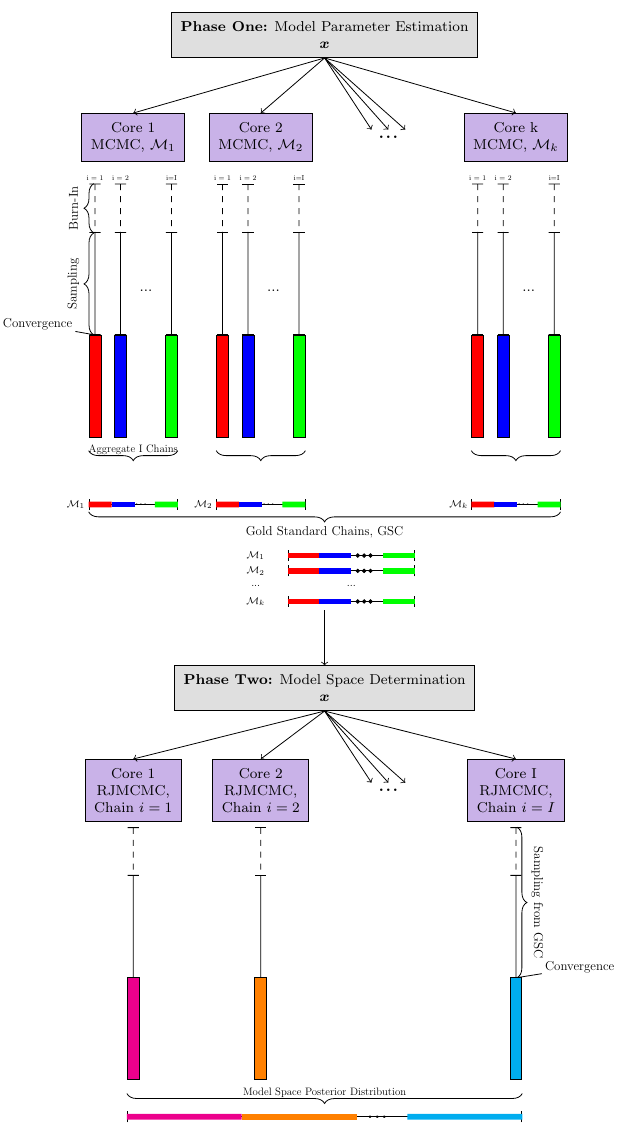
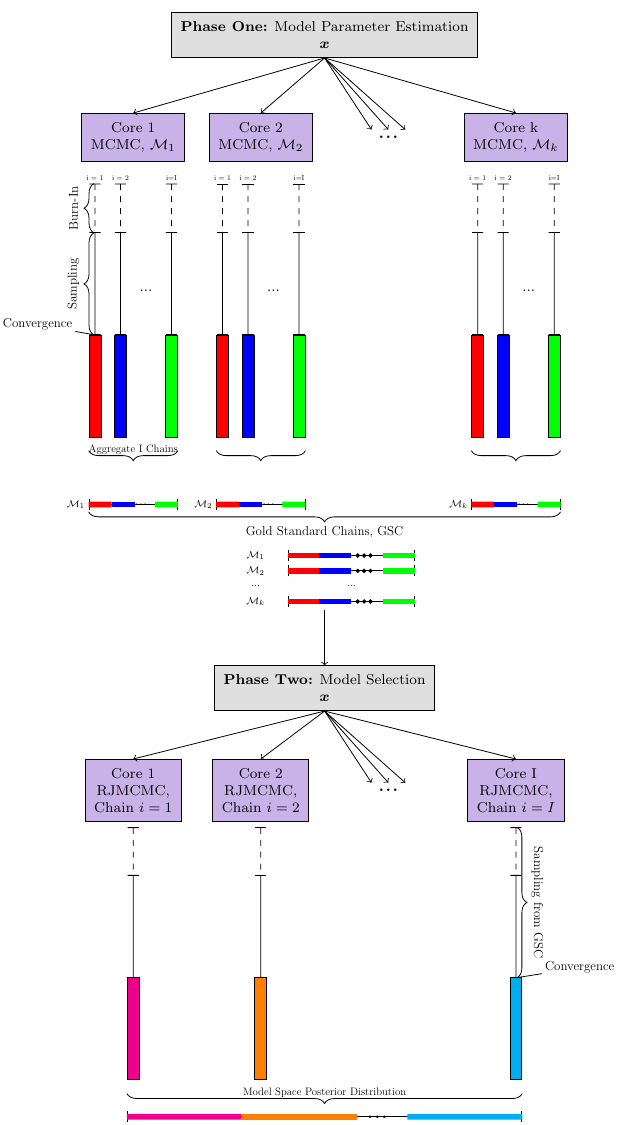
Before and after one commit to jtchavisIII/CU-MSDSp, a LaTeX figure (docs/rjmcmcDiagram/rjmcmcDiagram.tex): the whole page. Compiled offline with pdfLaTeX.

Commit message:
minor chnages to figure diagram

```diff
--- a/docs/rjmcmcDiagram/rjmcmcDiagram.tex
+++ b/docs/rjmcmcDiagram/rjmcmcDiagram.tex
@@ -214,7 +214,7 @@ F/.style={anchor=west}
 %%%%%%%%%%%%%%%%%%%%%%%%%%%%%%%%%%%%%%%%%%%%%%%%%%%%%
 %Start RJMCMC
 \node[] at ($(computer) + (0, -5.7)$) (blankNode) {};
-\node[main, label=above:] at ($(computer) + (0,-6.4)$) (RJMCMC) {\textbf{Phase Two:} Model Space Determination \\ $\data$};
+\node[main, label=above:] at ($(computer) + (0,-6.4)$) (RJMCMC) {\textbf{Phase Two:} Model Selection\\ $\data$};
 
 \draw[->] (blankNode.north) -- (RJMCMC);
 % Draw cores for chain
```
Also changed, not shown: docs/rjmcmcDiagram/rjmcmcDiagram.png.
